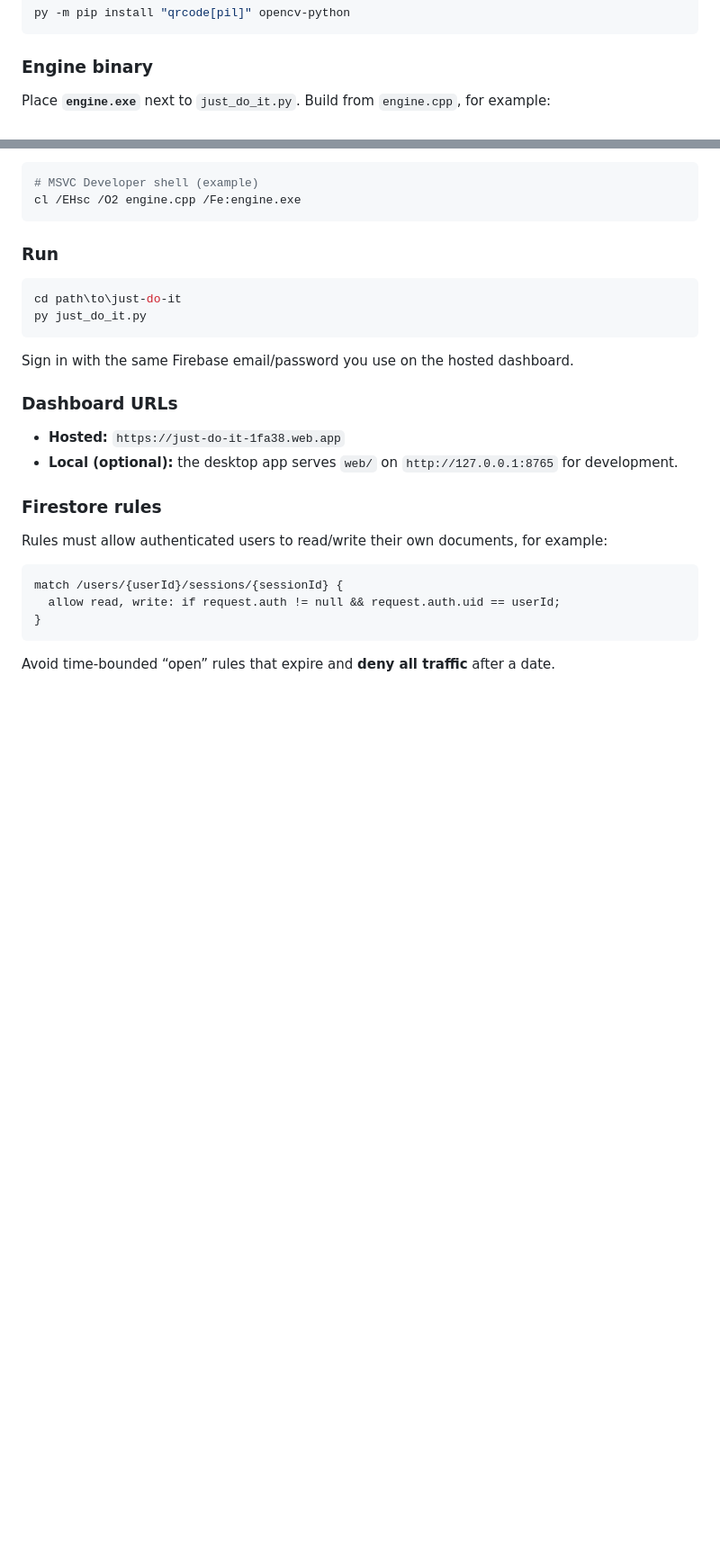
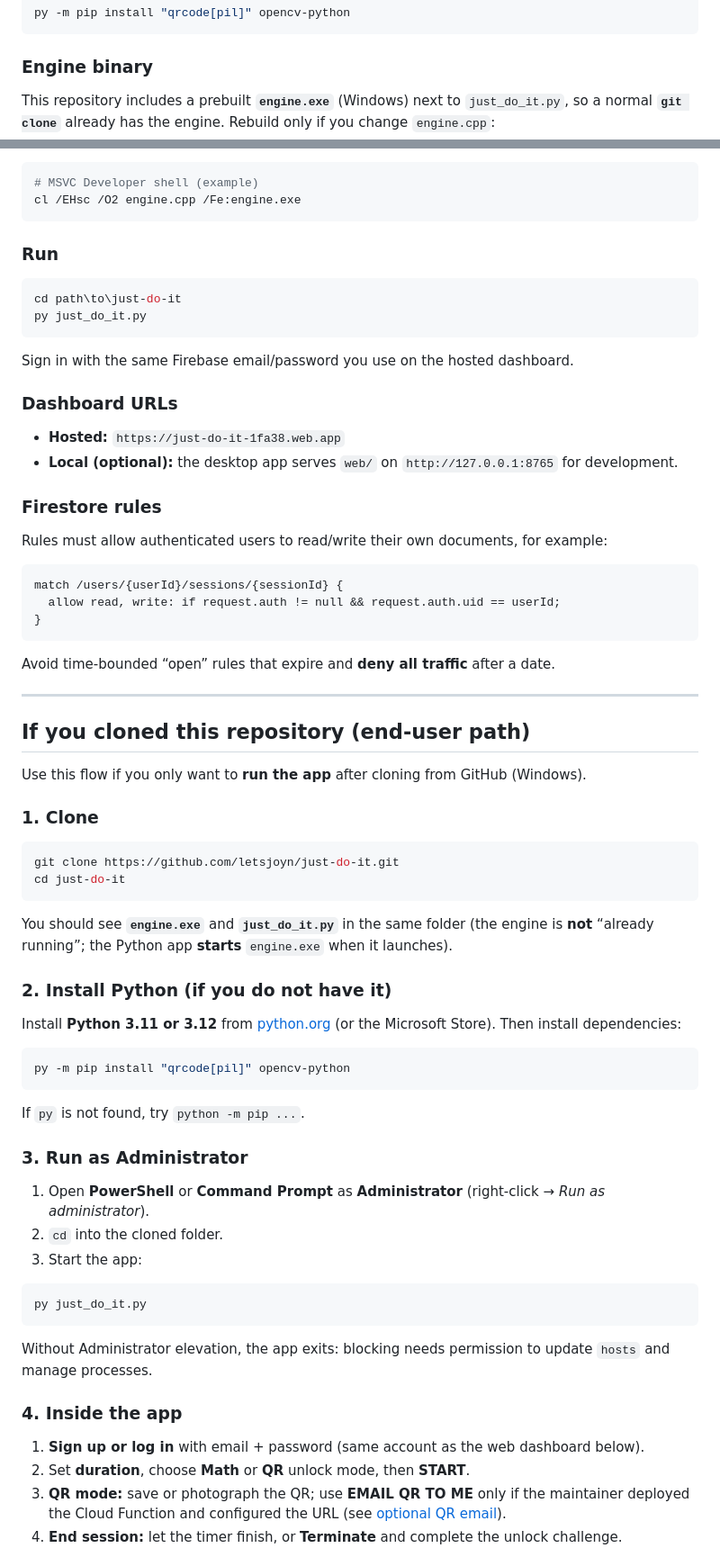
Before and after one commit to letsjoyn/just-do-it, a Markdown page: README.md, 2 parts joined by grey strips. Shown at 90% size. Drawn GitHub-style; blank space fills up the shorter version.

Commit message:
README: clone-to-use guide, prebuilt engine note, known limitations audit
Co-authored-by: Cursor <cursoragent@cursor.com>

````diff
--- a/README.md
+++ b/README.md
@@ -231,7 +233,7 @@ py -m pip install "qrcode[pil]" opencv-python
 
 ### Engine binary
 
-Place **`engine.exe`** next to `just_do_it.py`. Build from `engine.cpp`, for example:
+This repository includes a prebuilt **`engine.exe`** (Windows) next to `just_do_it.py`, so a normal **`git clone`** already has the engine. Rebuild only if you change `engine.cpp`:
 
 ```powershell
 # MSVC Developer shell (example)
@@ -263,3 +265,48 @@ match /users/{userId}/sessions/{sessionId} {
 ```
 
 Avoid time-bounded “open” rules that expire and **deny all traffic** after a date.
+
+---
+
+## If you cloned this repository (end-user path)
+
+Use this flow if you only want to **run the app** after cloning from GitHub (Windows).
+
+### 1. Clone
+
+```powershell
+git clone https://github.com/letsjoyn/just-do-it.git
+cd just-do-it
+```
+
+You should see **`engine.exe`** and **`just_do_it.py`** in the same folder (the engine is **not** “already running”; the Python app **starts** `engine.exe` when it launches).
+
+### 2. Install Python (if you do not have it)
+
+Install **Python 3.11 or 3.12** from [python.org](https://www.python.org/downloads/) (or the Microsoft Store). Then install dependencies:
+
+```powershell
+py -m pip install "qrcode[pil]" opencv-python
+```
+
+If `py` is not found, try `python -m pip ...`.
+
+### 3. Run as Administrator
+
+1. Open **PowerShell** or **Command Prompt** as **Administrator** (right-click → *Run as administrator*).
+2. `cd` into the cloned folder.
+3. Start the app:
+
+```powershell
+py just_do_it.py
+```
+
+Without Administrator elevation, the app exits: blocking needs permission to update `hosts` and manage processes.
+
+### 4. Inside the app
+
+1. **Sign up or log in** with email + password (same account as the web dashboard below).
+2. Set **duration**, choose **Math** or **QR** unlock mode, then **START**.
+3. **QR mode:** save or photograph the QR; use **EMAIL QR TO ME** only if the maintainer deployed the Cloud Function and configured the URL (see [optional QR email](#optional-qr-email-cloud-function)).
+4. **End session:** let the timer finish, or **Terminate** and complete the unlock challenge.
+
````
Also changed, not shown: other parts of README.md (+46 -0 lines).
